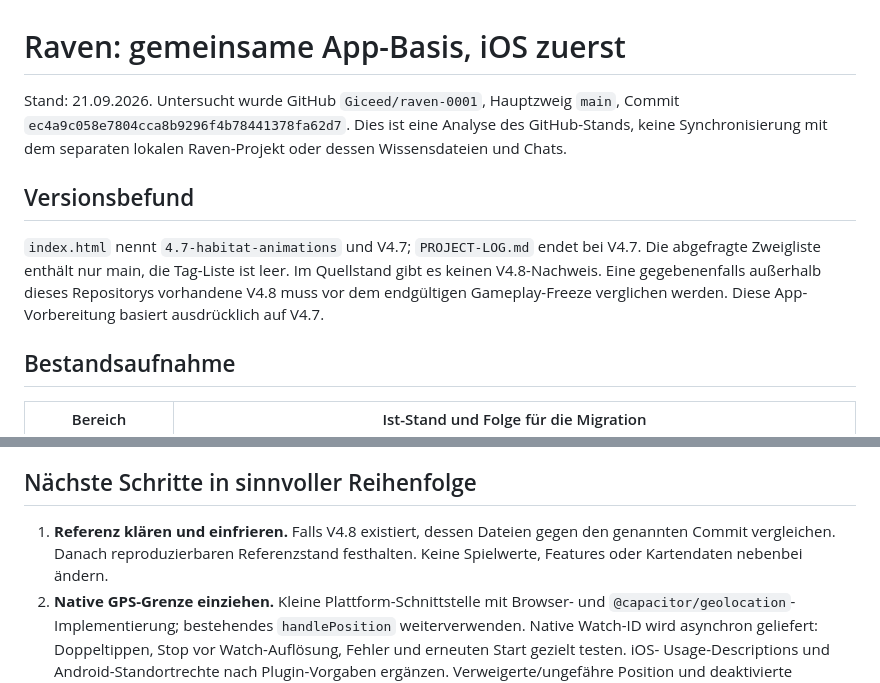
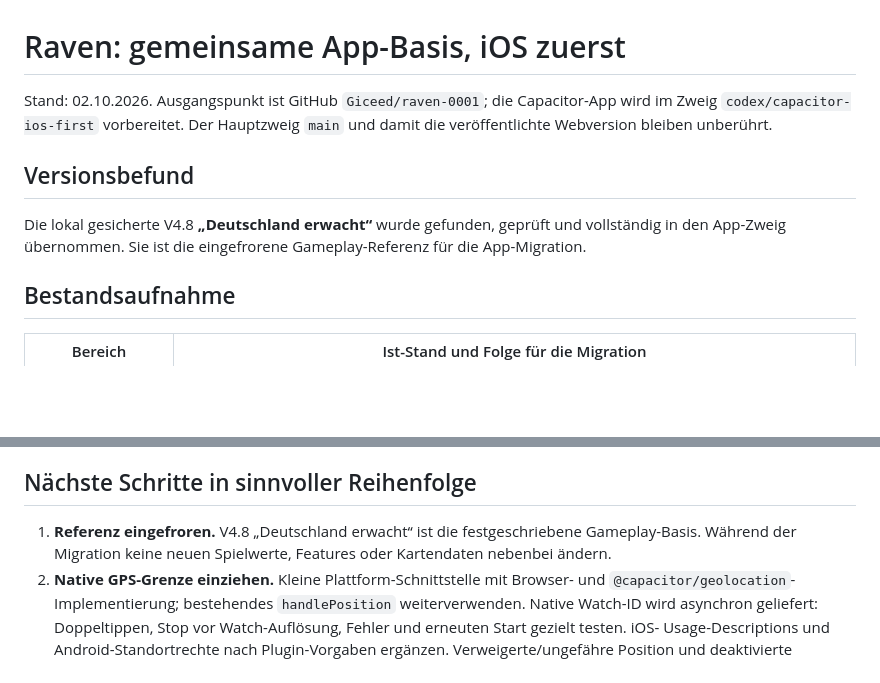
Before and after one commit to Giceed/raven-0001, a Markdown page: docs/APP-MIGRATION.md, 2 parts joined by grey strips. Rendered like a GitHub page; blank space fills up the shorter version.

Commit message:
Document V4.8 as the frozen app baseline

```diff
--- a/docs/APP-MIGRATION.md
+++ b/docs/APP-MIGRATION.md
@@ -1,17 +1,14 @@
 # Raven: gemeinsame App-Basis, iOS zuerst
 
-Stand: 21.09.2026. Untersucht wurde GitHub `Giceed/raven-0001`, Hauptzweig
-`main`, Commit `ec4a9c058e7804cca8b9296f4b78441378fa62d7`.
-Dies ist eine Analyse des GitHub-Stands, keine Synchronisierung mit dem separaten
-lokalen Raven-Projekt oder dessen Wissensdateien und Chats.
+Stand: 02.10.2026. Ausgangspunkt ist GitHub `Giceed/raven-0001`; die
+Capacitor-App wird im Zweig `codex/capacitor-ios-first` vorbereitet. Der
+Hauptzweig `main` und damit die veröffentlichte Webversion bleiben unberührt.
 
 ## Versionsbefund
 
-`index.html` nennt `4.7-habitat-animations` und V4.7; `PROJECT-LOG.md` endet
-bei V4.7. Die abgefragte Zweigliste enthält nur main, die Tag-Liste ist leer.
-Im Quellstand gibt es keinen V4.8-Nachweis. Eine gegebenenfalls außerhalb dieses
-Repositorys vorhandene V4.8 muss vor dem endgültigen Gameplay-Freeze verglichen
-werden. Diese App-Vorbereitung basiert ausdrücklich auf V4.7.
+Die lokal gesicherte V4.8 **„Deutschland erwacht“** wurde gefunden, geprüft und
+vollständig in den App-Zweig übernommen. Sie ist die eingefrorene
+Gameplay-Referenz für die App-Migration.
 
 ## Bestandsaufnahme
 
@@ -70,9 +67,9 @@ dieselbe Webbasis und wird nach dem ersten iPhone-Test mitgeprüft.
 
 ## Nächste Schritte in sinnvoller Reihenfolge
 
-1. **Referenz klären und einfrieren.** Falls V4.8 existiert, dessen Dateien gegen
-   den genannten Commit vergleichen. Danach reproduzierbaren Referenzstand
-   festhalten. Keine Spielwerte, Features oder Kartendaten nebenbei ändern.
+1. **Referenz eingefroren.** V4.8 „Deutschland erwacht“ ist die festgeschriebene
+   Gameplay-Basis. Während der Migration keine neuen Spielwerte, Features oder
+   Kartendaten nebenbei ändern.
 2. **Native GPS-Grenze einziehen.** Kleine Plattform-Schnittstelle mit Browser-
    und `@capacitor/geolocation`-Implementierung; bestehendes `handlePosition`
    weiterverwenden. Native Watch-ID wird asynchron geliefert: Doppeltippen,
```
